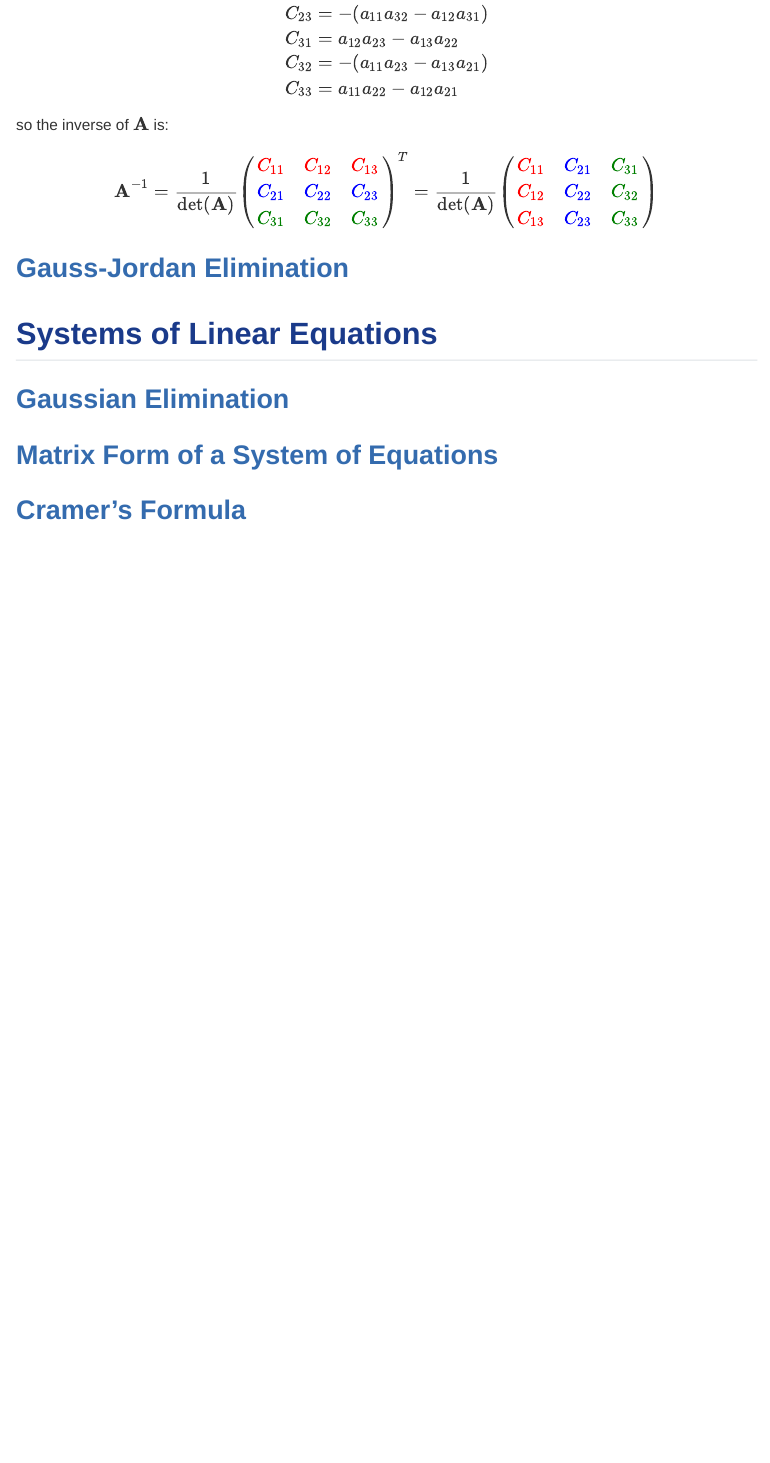
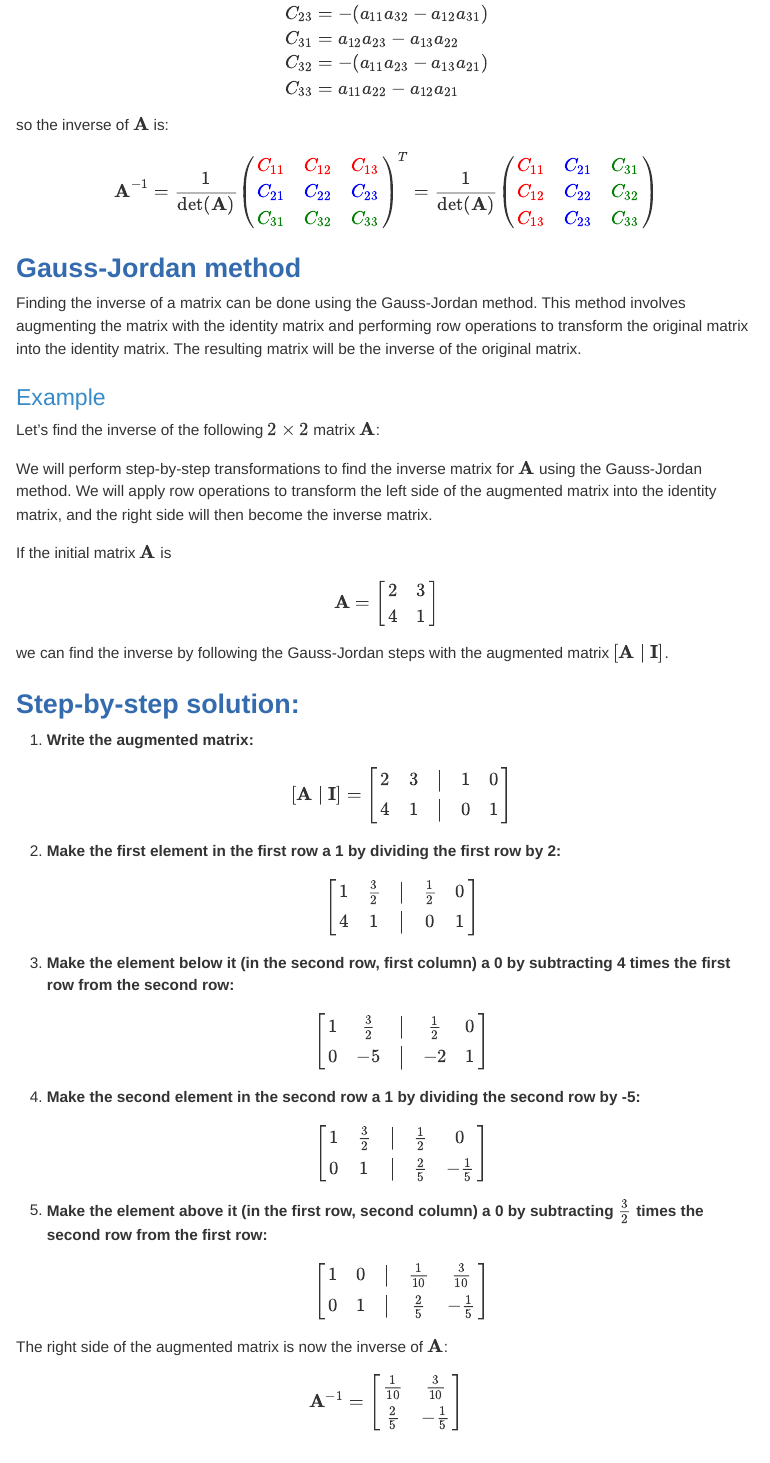
Before and after one commit to dchorazkiewicz/Math-2024-25-Winter, a Quarto document (Lecture_Notes/Linear_Algebra.qmd): the page in a window 1100 px wide, from 10080 px down. The pictures show the output file Lecture_Notes/Linear_Algebra.html that the author committed with the source, opened offline; menus at the side of the page are left out.

Commit message:
important change

```diff
--- a/Lecture_Notes/Linear_Algebra.qmd
+++ b/Lecture_Notes/Linear_Algebra.qmd
@@ -744,7 +743,83 @@ $$
 
 
 
-### Gauss-Jordan Elimination
+### Gauss-Jordan method
+
+Finding the inverse of a matrix can be done using the Gauss-Jordan method. This method involves augmenting the matrix with the identity matrix and performing row operations to transform the original matrix into the identity matrix. The resulting matrix will be the inverse of the original matrix.
+
+#### Example
+
+Let's find the inverse of the following $2 \times 2$ matrix $\mathbf{A}$:
+
+We will perform step-by-step transformations to find the inverse matrix for $\mathbf{A}$ using the Gauss-Jordan method. We will apply row operations to transform the left side of the augmented matrix into the identity matrix, and the right side will then become the inverse matrix.
+
+If the initial matrix $\mathbf{A}$ is
+
+$$
+\mathbf{A} = \begin{bmatrix} 2 & 3 \\ 4 & 1 \end{bmatrix}
+$$
+
+we can find the inverse by following the Gauss-Jordan steps with the augmented matrix $\left[ \mathbf{A} \mid \mathbf{I} \right]$.
+
+### Step-by-step solution:
+
+1. **Write the augmented matrix:**
+
+   $$
+   \left[ \mathbf{A} \mid \mathbf{I} \right] =
+   \begin{bmatrix}
+   2 & 3 & \big| & 1 & 0 \\
+   4 & 1 & \big| & 0 & 1 \\
+   \end{bmatrix}
+   $$
+
+2. **Make the first element in the first row a 1 by dividing the first row by 2:**
+
+   $$
+   \begin{bmatrix}
+   1 & \frac{3}{2} & \big| & \frac{1}{2} & 0 \\
+   4 & 1 & \big| & 0 & 1 \\
+   \end{bmatrix}
+   $$
+
+3. **Make the element below it (in the second row, first column) a 0 by subtracting 4 times the first row from the second row:**
+
+   $$
+   \begin{bmatrix}
+   1 & \frac{3}{2} & \big| & \frac{1}{2} & 0 \\
+   0 & -5 & \big| & -2 & 1 \\
+   \end{bmatrix}
+   $$
+
+4. **Make the second element in the second row a 1 by dividing the second row by -5:**
+
+   $$
+   \begin{bmatrix}
+   1 & \frac{3}{2} & \big| & \frac{1}{2} & 0 \\
+   0 & 1 & \big| & \frac{2}{5} & -\frac{1}{5} \\
+   \end{bmatrix}
+   $$
+
+5. **Make the element above it (in the first row, second column) a 0 by subtracting $\frac{3}{2}$ times the second row from the first row:**
+
+   $$
+   \begin{bmatrix}
+   1 & 0 & \big| & \frac{1}{10} & \frac{3}{10} \\
+   0 & 1 & \big| & \frac{2}{5} & -\frac{1}{5} \\
+   \end{bmatrix}
+   $$
+
+The right side of the augmented matrix is now the inverse of $\mathbf{A}$:
+
+$$
+\mathbf{A}^{-1} =
+\begin{bmatrix}
+\frac{1}{10} & \frac{3}{10} \\
+\frac{2}{5} & -\frac{1}{5} \\
+\end{bmatrix}
+$$
+
+
 
 ## Systems of Linear Equations
 
```
Also changed, not shown: Lecture_Notes/Linear_Algebra.html, Lecture_Notes/Linear_Algebra.qmd (1 more changed lines).
